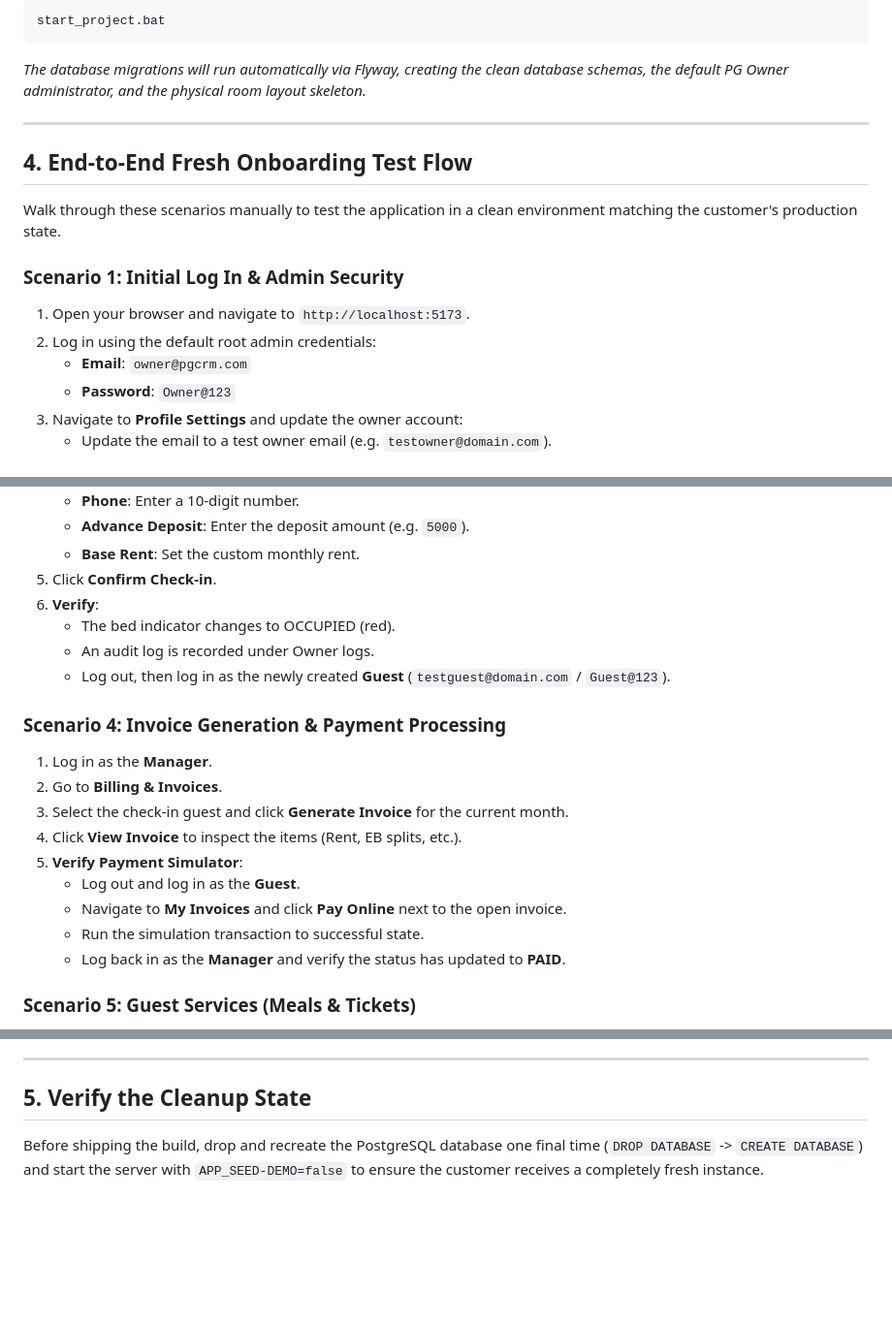
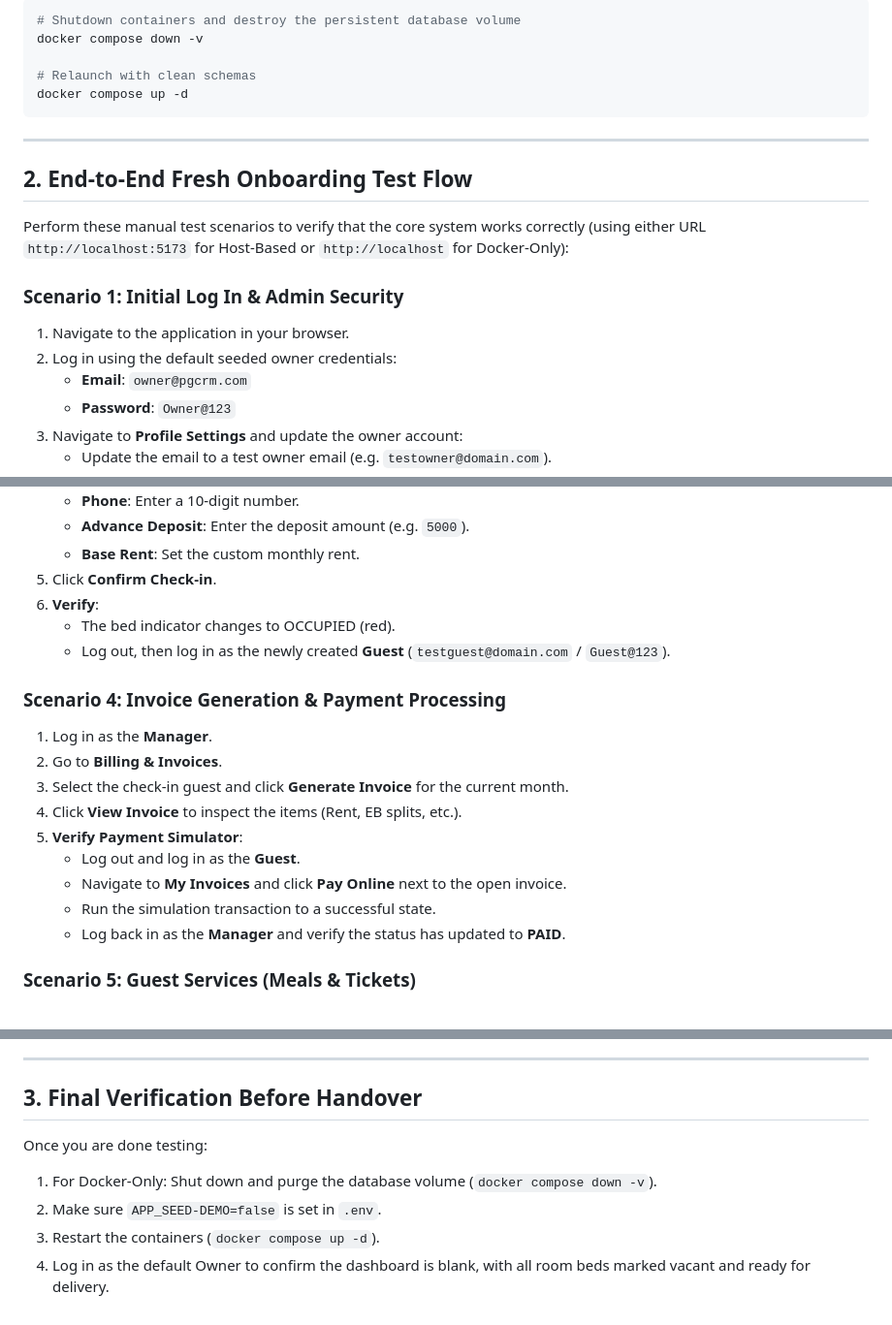
Before and after one commit to rahul-0906/PG-Project, a Markdown page: docs/ONBOARDING_TEST.md, 3 parts joined by grey strips. Shown at 97% size. GitHub-like rendering; blank space fills up the shorter version.

````diff
--- a/docs/ONBOARDING_TEST.md
+++ b/docs/ONBOARDING_TEST.md
@@ -40,16 +73,19 @@ Start the backend and frontend dev servers locally using the start script:
 ```bash
-start_project.bat
+# Shutdown containers and destroy the persistent database volume
+docker compose down -v
+
+# Relaunch with clean schemas
+docker compose up -d
 ```
-*The database migrations will run automatically via Flyway, creating the clean database schemas, the default PG Owner administrator, and the physical room layout skeleton.*
 
 ---
 
-## 4. End-to-End Fresh Onboarding Test Flow
-Walk through these scenarios manually to test the application in a clean environment matching the customer's production state.
+## 2. End-to-End Fresh Onboarding Test Flow
+Perform these manual test scenarios to verify that the core system works correctly (using either URL `http://localhost:5173` for Host-Based or `http://localhost` for Docker-Only):
 
 ### Scenario 1: Initial Log In & Admin Security
-1. Open your browser and navigate to `http://localhost:5173`.
-2. Log in using the default root admin credentials:
+1. Navigate to the application in your browser.
+2. Log in using the default seeded owner credentials:
    - **Email**: `owner@pgcrm.com`
    - **Password**: `Owner@123`
 3. Navigate to **Profile Settings** and update the owner account:
@@ -78,7 +113,6 @@ Walk through these scenarios manually to test the application in a clean environ
 5. Click **Confirm Check-in**.
 6. **Verify**:
    - The bed indicator changes to OCCUPIED (red).
-   - An audit log is recorded under Owner logs.
    - Log out, then log in as the newly created **Guest** (`testguest@domain.com` / `Guest@123`).
 
 ### Scenario 4: Invoice Generation & Payment Processing
@@ -89,7 +123,7 @@ Walk through these scenarios manually to test the application in a clean environ
 5. **Verify Payment Simulator**:
    - Log out and log in as the **Guest**.
    - Navigate to **My Invoices** and click **Pay Online** next to the open invoice.
-   - Run the simulation transaction to successful state.
+   - Run the simulation transaction to a successful state.
    - Log back in as the **Manager** and verify the status has updated to **PAID**.
 
 ### Scenario 5: Guest Services (Meals & Tickets)
@@ -104,5 +138,9 @@ Walk through these scenarios manually to test the application in a clean environ
 
 ---
 
-## 5. Verify the Cleanup State
-Before shipping the build, drop and recreate the PostgreSQL database one final time (`DROP DATABASE` -> `CREATE DATABASE`) and start the server with `APP_SEED-DEMO=false` to ensure the customer receives a completely fresh instance.
+## 3. Final Verification Before Handover
+Once you are done testing:
+1. For Docker-Only: Shut down and purge the database volume (`docker compose down -v`).
+2. Make sure `APP_SEED-DEMO=false` is set in `.env`.
+3. Restart the containers (`docker compose up -d`).
+4. Log in as the default Owner to confirm the dashboard is blank, with all room beds marked vacant and ready for delivery.
````
Also changed, not shown: other parts of docs/ONBOARDING_TEST.md (+47 -15 lines).
